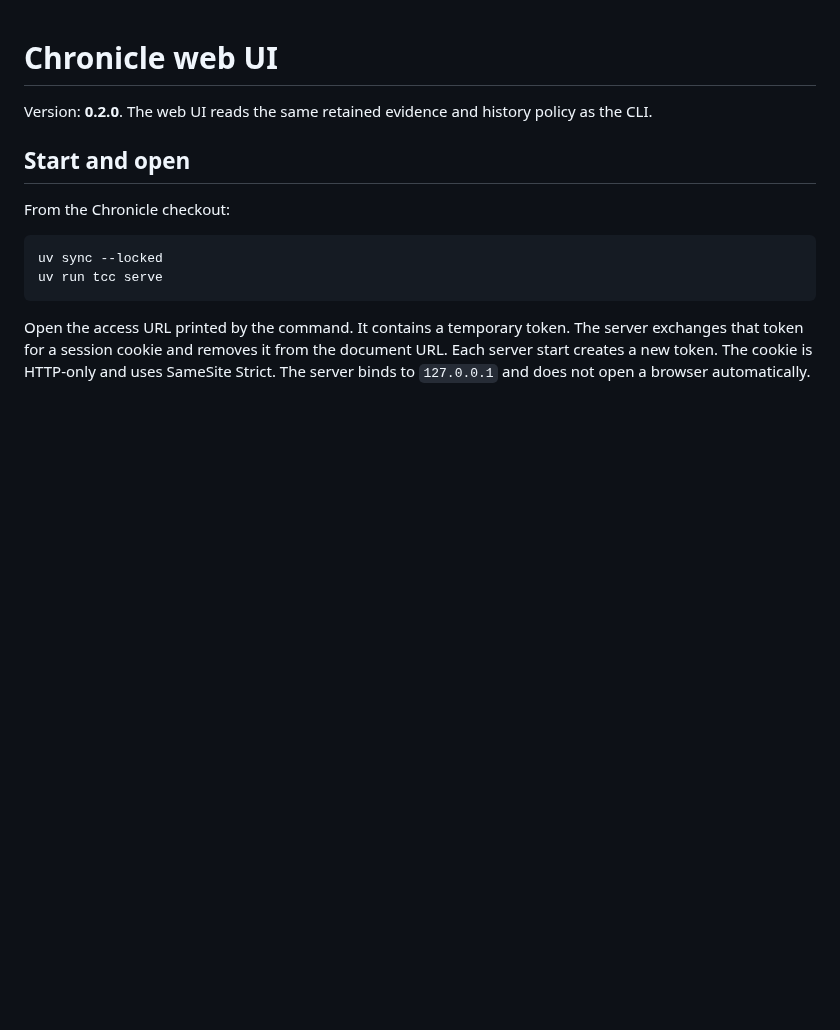
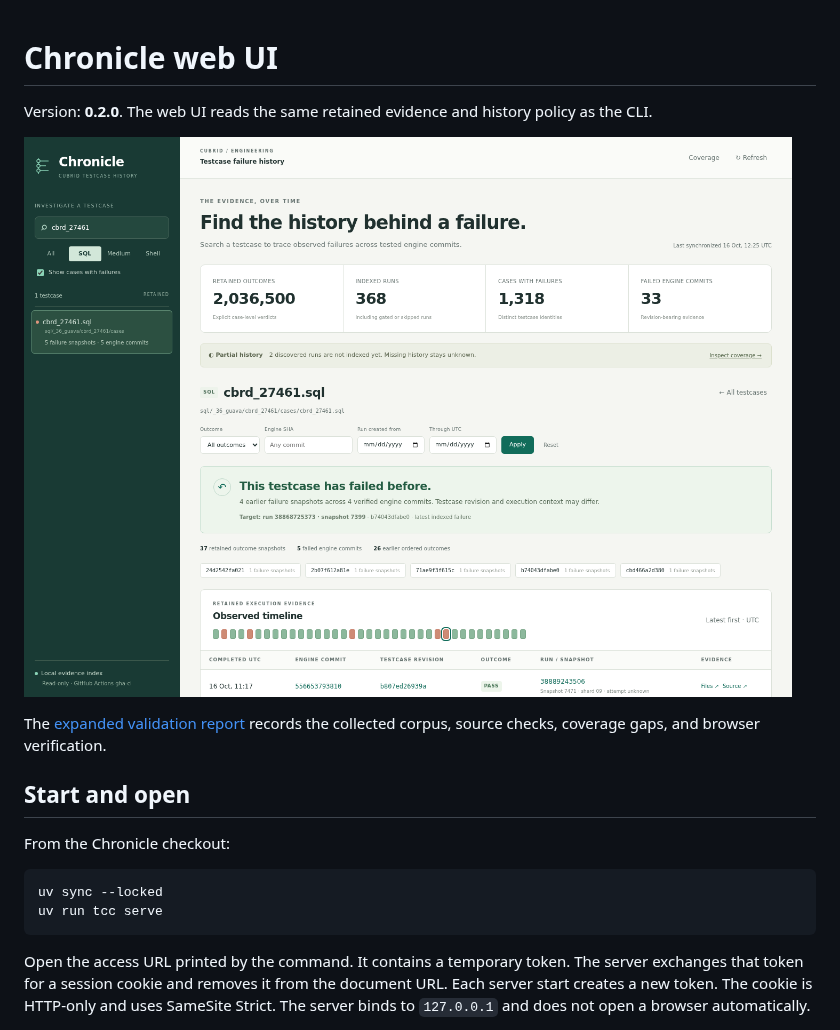
Before and after one commit to vimkim/cubrid-tc-chronicle, a Markdown page: docs/web.md, the part around the change. Drawn GitHub-style; pictures changed too: docs/assets/web-ui.png (added); blank space fills up the shorter version.

```diff
--- a/docs/web.md
+++ b/docs/web.md
@@ -1,6 +1,10 @@
 # Chronicle web UI
 
 Version: **0.2.0**. The web UI reads the same retained evidence and history policy as the CLI.
+
+![SQL testcase recurrence in the local Chronicle web UI](assets/web-ui.png)
+
+The [expanded validation report](history-expansion.md) records the collected corpus, source checks, coverage gaps, and browser verification.
 
 ## Start and open
 
```
Also changed, not shown: README.md (+2 -0 lines), docs/history-expansion.md (added, +95 -0 lines), 1 other file.
